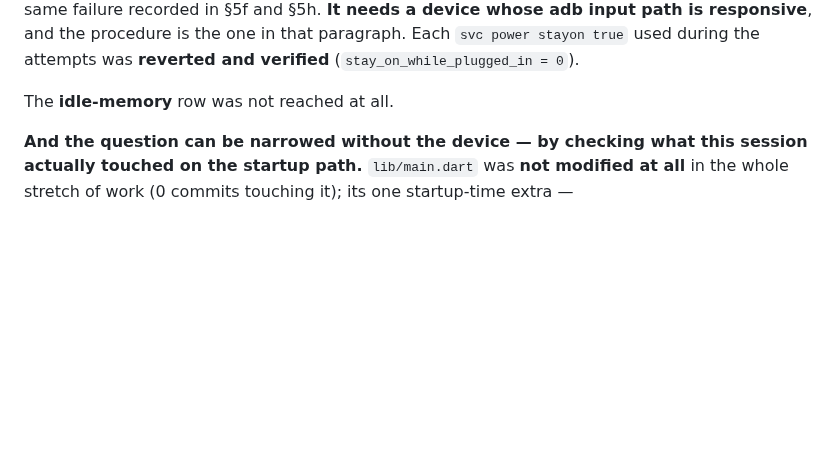
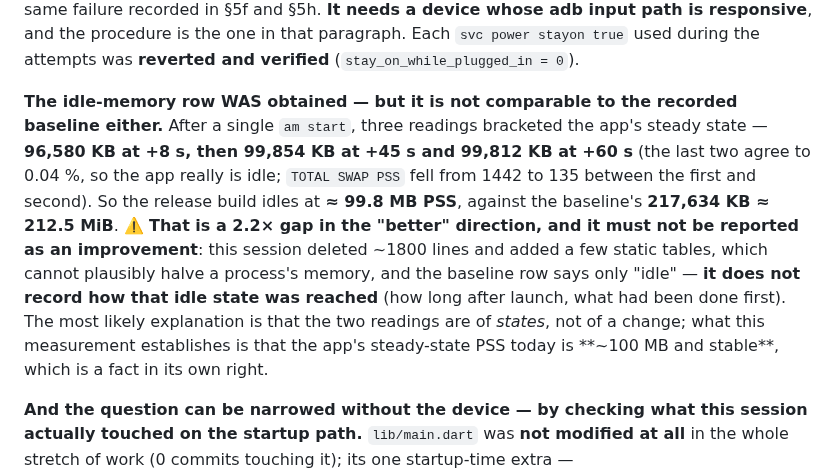
Before and after one commit to NekoRain404/NekoCalc, a Markdown page: docs/verification.md, the part around the change. Rendered like a GitHub page; blank space fills up the shorter version.

Commit message:
docs: §2 的空闲内存那行**测到了**——稳定 ≈ 99.8 MB，但**同样不可与基线比**
三次读数括住稳态：**+8 s 96,580 KB → +45 s 99,854 KB → +60 s 99,812 KB**（后两次相差 0.04% ⇒ 确实 idle；
`TOTAL SWAP PSS` 从 1442 落到 135）。⇒ release 稳态 **≈ 99.8 MB PSS**，
而基线记的是 **217,634 KB ≈ 212.5 MiB**。

⚠️ **这是"更好"方向的 2.2 倍差，但我明确不把它当成绩报**：这一轮删了约 1800 行、加了几张静态文案表，
**不可能把一个进程的内存砍半**；而基线那行只写了 "idle"，**没记它是怎么到达那个 idle 的**
（启动后多久、之前做过什么）。最可能的解释是：两个数量的是**两种状态**，不是一次变化。
**这次测量真正确立的是：今天这个 release 的稳态 PSS 是 ≈100 MB 且稳定**——这本身就值得记下来。

⇒ §2 那两条没拿到的行，现在是"**一条拿到（内存）、一条仍开放（冷启动，已用证据收窄到不是本轮改动所致）**"。

Co-Authored-By: Claude Code <noreply@anthropic.com>

```diff
--- a/docs/verification.md
+++ b/docs/verification.md
@@ -47,7 +47,16 @@ failed because `adb` hangs part-way through command sequences on this device —
 paragraph. Each `svc power stayon true` used during the attempts was **reverted and verified**
 (`stay_on_while_plugged_in = 0`).
 
-The **idle-memory** row was not reached at all.
+**The idle-memory row WAS obtained — but it is not comparable to the recorded baseline either.** After a single
+`am start`, three readings bracketed the app's steady state — **96,580 KB at +8 s, then 99,854 KB at +45 s and
+99,812 KB at +60 s** (the last two agree to 0.04 %, so the app really is idle; `TOTAL SWAP PSS` fell from 1442
+to 135 between the first and second). So the release build idles at **≈ 99.8 MB PSS**, against the baseline's
+**217,634 KB ≈ 212.5 MiB**. ⚠️ **That is a 2.2× gap in the "better" direction, and it must not be reported as an
+improvement**: this session deleted ~1800 lines and added a few static tables, which cannot plausibly halve a
+process's memory, and the baseline row says only "idle" — **it does not record how that idle state was reached**
+(how long after launch, what had been done first). The most likely explanation is that the two readings are of
+*states*, not of a change; what this measurement establishes is that the app's steady-state PSS today is
+**~100 MB and stable**, which is a fact in its own right.
 
 **And the question can be narrowed without the device — by checking what this session actually touched on the
 startup path.** `lib/main.dart` was **not modified at all** in the whole stretch of work (0 commits touching it);
```
